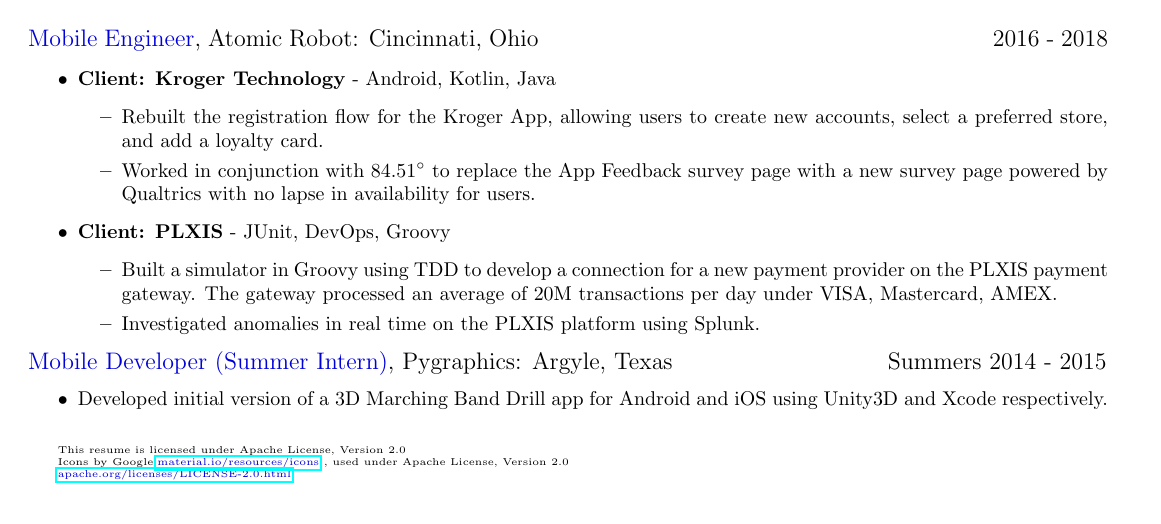
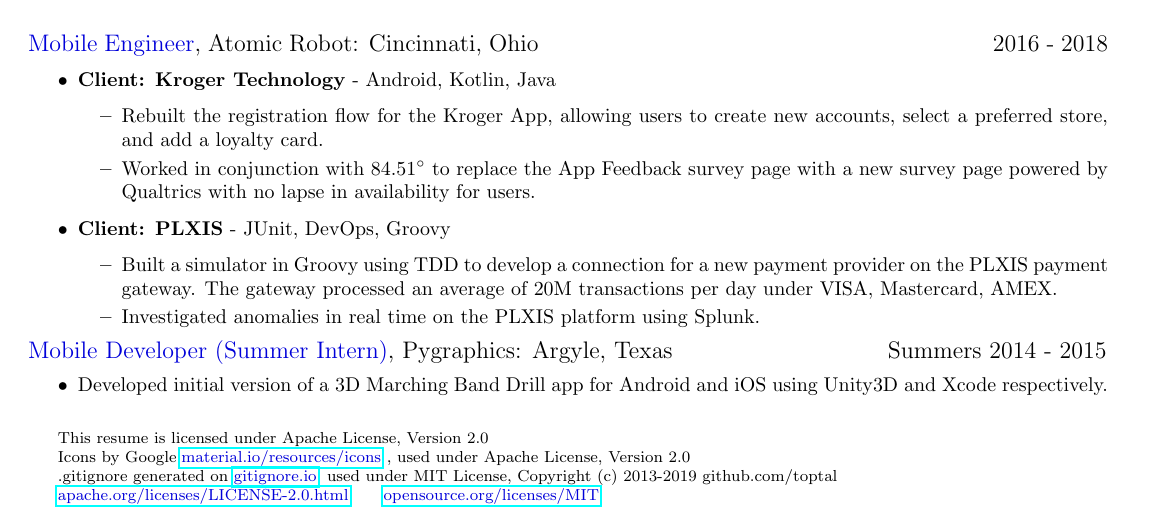
Before and after one commit to stuartsoft/resume, a LaTeX document (src/100_main_document.tex, which reads src/600_licenses.tex): part of the page, cut so that both start at the same text. Compiled offline with pdfLaTeX.

Commit message:
Revert "Moving gitignore.io citation to readme"
This reverts commit be4026050d91dda9143184cd21316edea282f60a.

```diff
--- a/src/600_licenses.tex
+++ b/src/600_licenses.tex
@@ -1,13 +1,15 @@
 \hspace{1pt}
 
-\tiny{
+\footnotesize{
 
 
 This resume is licensed under Apache License, Version 2.0
 
 Icons by Google,{\secondaryColor\href{https://material.io/resources/icons}{material.io/resources/icons} }, used under Apache License, Version 2.0
 
-\secondaryColor\href{https://www.apache.org/licenses/LICENSE-2.0.html}{apache.org/licenses/LICENSE-2.0.html}
+.gitignore generated on {\secondaryColor\href{https://gitignore.io}{gitignore.io}}, used under MIT License, Copyright (c) 2013-2019 github.com/toptal
+
+\secondaryColor\href{https://www.apache.org/licenses/LICENSE-2.0.html}{apache.org/licenses/LICENSE-2.0.html}   \hspace{1pc} \secondaryColor\href{https://opensource.org/licenses/MIT}{opensource.org/licenses/MIT}
 
 
 }
```
Also changed, not shown: README.md (deleted), rsb_resume.pdf.
